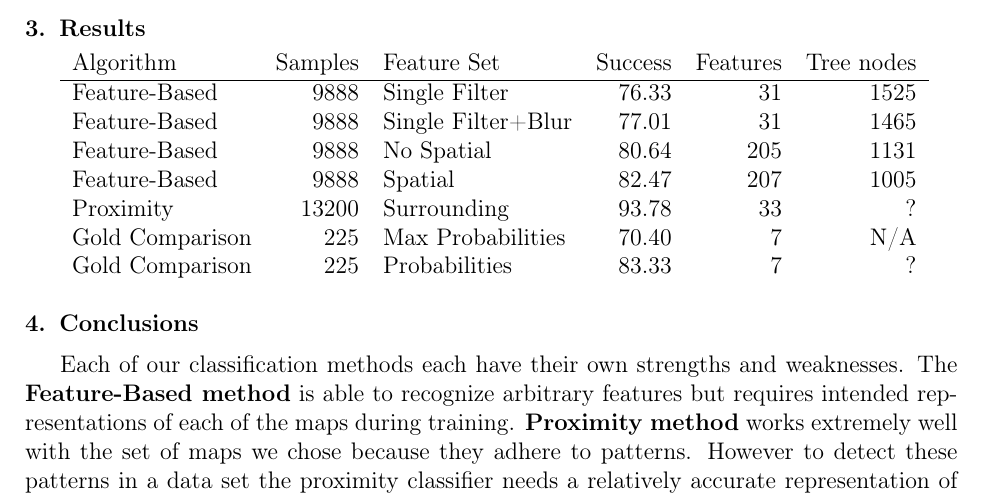
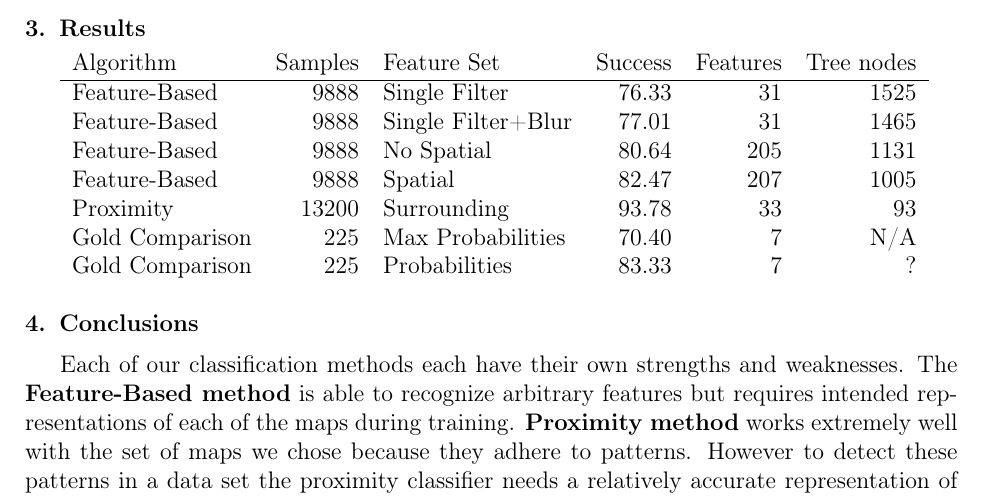
Before and after one commit to hockeybuggy/handDrawnMapRecognition, a LaTeX paper (docs/report.tex, which reads docs/results.tex): part of page 7 of 8, cut so that both start at the same text. Compiled offline with pdfLaTeX.

Commit message:
Updated results

```diff
--- a/docs/results.tex
+++ b/docs/results.tex
@@ -6,7 +6,7 @@ Feature-Based   & 9888  & Single Filter     & 76.33 &  31 & 1525 \\
 Feature-Based   & 9888  & Single Filter+Blur& 77.01 &  31 & 1465 \\
 Feature-Based   & 9888  & No Spatial        & 80.64 & 205 & 1131 \\
 Feature-Based   & 9888  & Spatial           & 82.47 & 207 & 1005 \\
-Proximity       & 13200 & Surrounding       & 93.78 &  33 & ?   \\
-Gold Comparison & 225   & Max Probabilities & 70.40 &   7 & N/A \\
-Gold Comparison & 225   & Probabilities     & 83.33 &   7 & ?   \\
+Proximity       & 13200 & Surrounding       & 93.78 &  33 &   93 \\
+Gold Comparison & 225   & Max Probabilities & 70.40 &   7 & N/A  \\
+Gold Comparison & 225   & Probabilities     & 83.33 &   7 & ?    \\
 \end{tabular}
```
